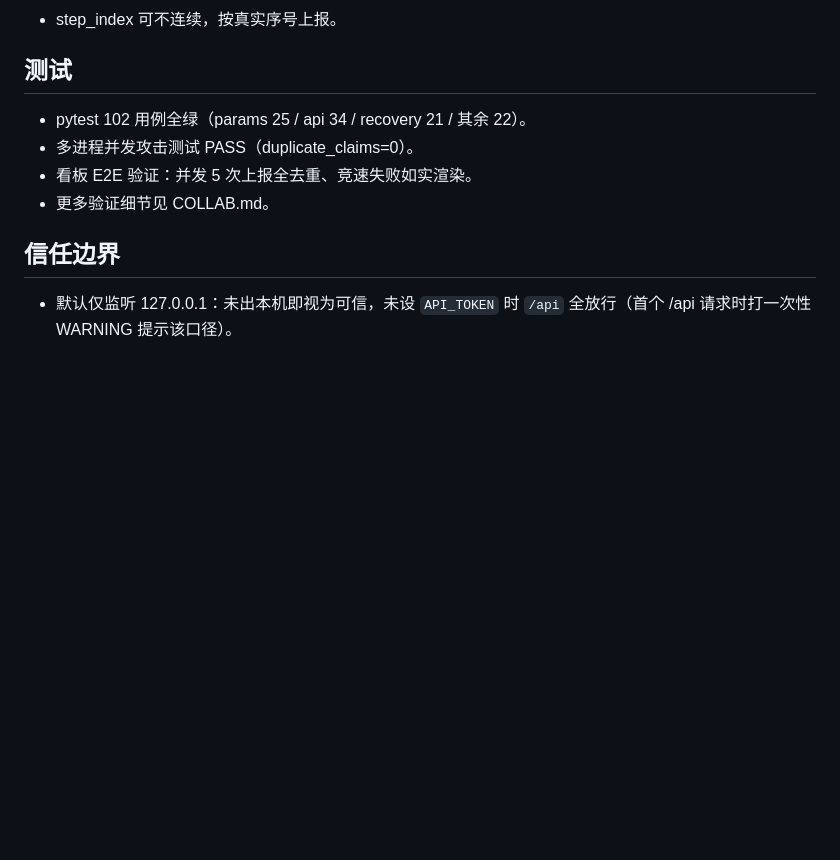
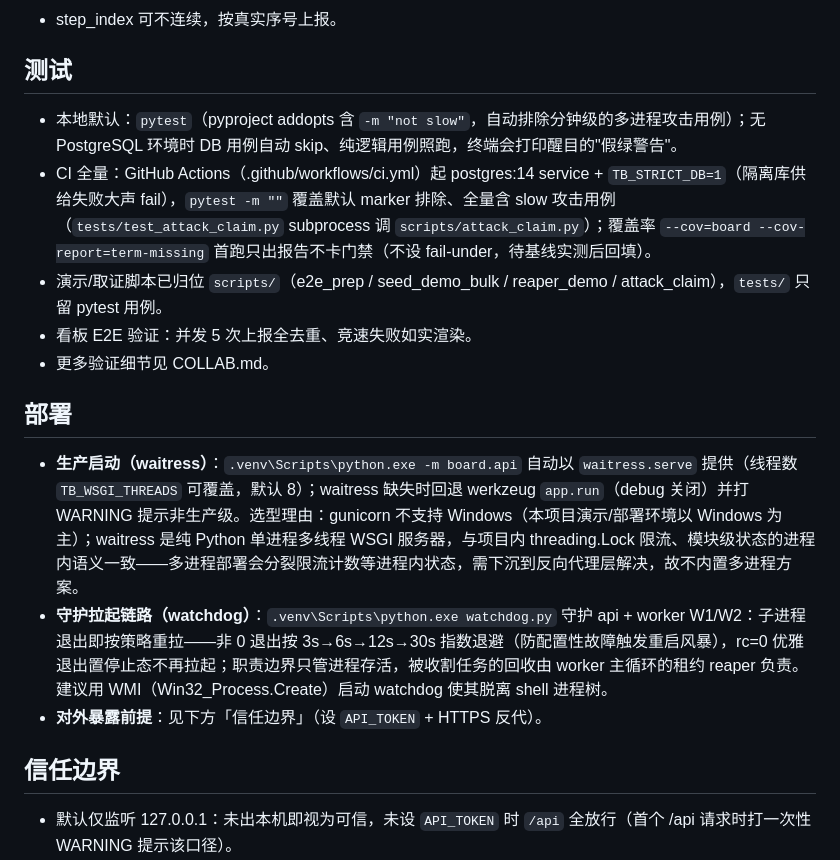
Before and after one commit to liaboveall/Taskboard, a Markdown page: README.md, the part around the change. Drawn GitHub-style; blank space fills up the shorter version.

Commit message:
docs: trust boundary, deployment guide and scripts paths
- README 新增「部署」小节：waitress 生产启动方式（TB_WSGI_THREADS、
  缺失回退 werkzeug 与 WARNING 口径）、watchdog 守护拉起链路（指数退避
  重拉、优雅退出停止态、职责边界与 WMI 启动建议）与 waitress 选型理由
  （gunicorn 不支持 Windows、单进程多线程与进程内限流/状态语义一致、
  多进程分裂限流计数需反代下沉故不内置）。
- 「测试」章节收尾：pytest 默认排除 slow marker、无库 skip + 假绿警告、
  CI 全量（postgres:14 service + TB_STRICT_DB=1 + -m "" 含 slow）、
  coverage 首跑只出报告不卡门禁、脚本归位 scripts/ 说明。
- 「信任边界」小节（prod-hardening 已加）核对保留；tests/→scripts/ 的
  路径引用已在提交 11 全库更新，grep 复核 COLLAB.md 无遗漏。

```diff
--- a/README.md
+++ b/README.md
@@ -41,10 +41,16 @@ createdb taskboard && copy .env.example .env      # 在 .env 填入 DATABASE_URL
 - step_index 可不连续，按真实序号上报。
 
 ## 测试
-- pytest 102 用例全绿（params 25 / api 34 / recovery 21 / 其余 22）。
-- 多进程并发攻击测试 PASS（duplicate_claims=0）。
+- 本地默认：`pytest`（pyproject addopts 含 `-m "not slow"`，自动排除分钟级的多进程攻击用例）；无 PostgreSQL 环境时 DB 用例自动 skip、纯逻辑用例照跑，终端会打印醒目的"假绿警告"。
+- CI 全量：GitHub Actions（.github/workflows/ci.yml）起 postgres:14 service + `TB_STRICT_DB=1`（隔离库供给失败大声 fail），`pytest -m ""` 覆盖默认 marker 排除、全量含 slow 攻击用例（`tests/test_attack_claim.py` subprocess 调 `scripts/attack_claim.py`）；覆盖率 `--cov=board --cov-report=term-missing` 首跑只出报告不卡门禁（不设 fail-under，待基线实测后回填）。
+- 演示/取证脚本已归位 `scripts/`（e2e_prep / seed_demo_bulk / reaper_demo / attack_claim），`tests/` 只留 pytest 用例。
 - 看板 E2E 验证：并发 5 次上报全去重、竞速失败如实渲染。
 - 更多验证细节见 COLLAB.md。
+
+## 部署
+- **生产启动（waitress）**：`.venv\Scripts\python.exe -m board.api` 自动以 `waitress.serve` 提供（线程数 `TB_WSGI_THREADS` 可覆盖，默认 8）；waitress 缺失时回退 werkzeug `app.run`（debug 关闭）并打 WARNING 提示非生产级。选型理由：gunicorn 不支持 Windows（本项目演示/部署环境以 Windows 为主）；waitress 是纯 Python 单进程多线程 WSGI 服务器，与项目内 threading.Lock 限流、模块级状态的进程内语义一致——多进程部署会分裂限流计数等进程内状态，需下沉到反向代理层解决，故不内置多进程方案。
+- **守护拉起链路（watchdog）**：`.venv\Scripts\python.exe watchdog.py` 守护 api + worker W1/W2：子进程退出即按策略重拉——非 0 退出按 3s→6s→12s→30s 指数退避（防配置性故障触发重启风暴），rc=0 优雅退出置停止态不再拉起；职责边界只管进程存活，被收割任务的回收由 worker 主循环的租约 reaper 负责。建议用 WMI（Win32_Process.Create）启动 watchdog 使其脱离 shell 进程树。
+- **对外暴露前提**：见下方「信任边界」（设 `API_TOKEN` + HTTPS 反代）。
 
 ## 信任边界
 - 默认仅监听 127.0.0.1：未出本机即视为可信，未设 `API_TOKEN` 时 `/api` 全放行（首个 /api 请求时打一次性 WARNING 提示该口径）。
```
